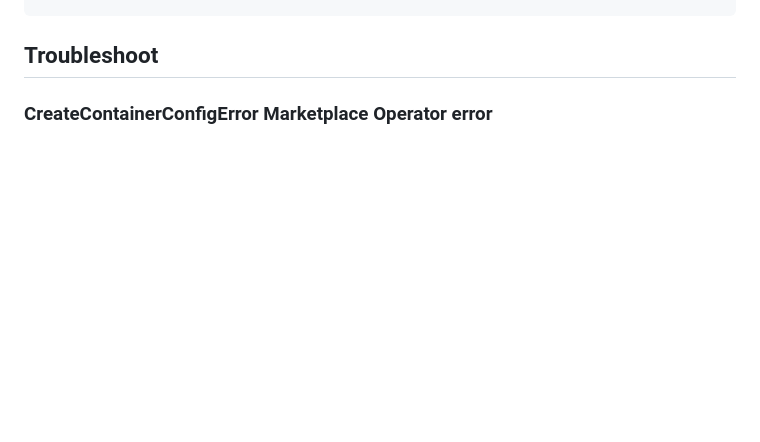
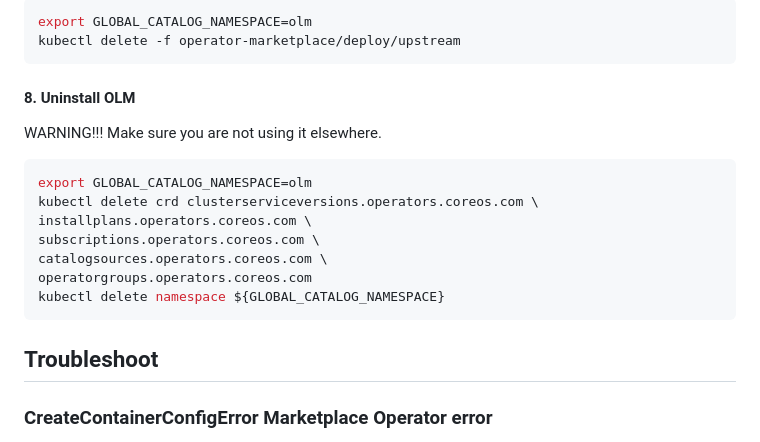
Before and after one commit to IBM/ibm-licensing-operator, a Markdown page: README.md, the part around one of its changes. GitHub-like rendering; blank space fills up the shorter version.

Commit message:
add after install steps for ocp, add uninstall for readme

````diff
--- a/README.md
+++ b/README.md
@@ -283,3 +409,22 @@ kubectl get deployment -n ibm-common-services | grep ibm-licensing-operator
+```bash
+export GLOBAL_CATALOG_NAMESPACE=olm
+kubectl delete -f operator-marketplace/deploy/upstream
+```
+
+#### 8. Uninstall OLM
+
+WARNING!!! Make sure you are not using it elsewhere.
+
+```bash
+export GLOBAL_CATALOG_NAMESPACE=olm
+kubectl delete crd clusterserviceversions.operators.coreos.com \
+installplans.operators.coreos.com \
+subscriptions.operators.coreos.com \
+catalogsources.operators.coreos.com \
+operatorgroups.operators.coreos.com
+kubectl delete namespace ${GLOBAL_CATALOG_NAMESPACE}
+```
+
 ## Troubleshoot
 
 ### CreateContainerConfigError Marketplace Operator error
````
Also changed, not shown: other parts of README.md (+126 -0 lines), images/ocp_create_instance.png (added), images/ocp_creating_instance.png (added), images/ocp_instance_datacollector.png (added), 2 other files.
